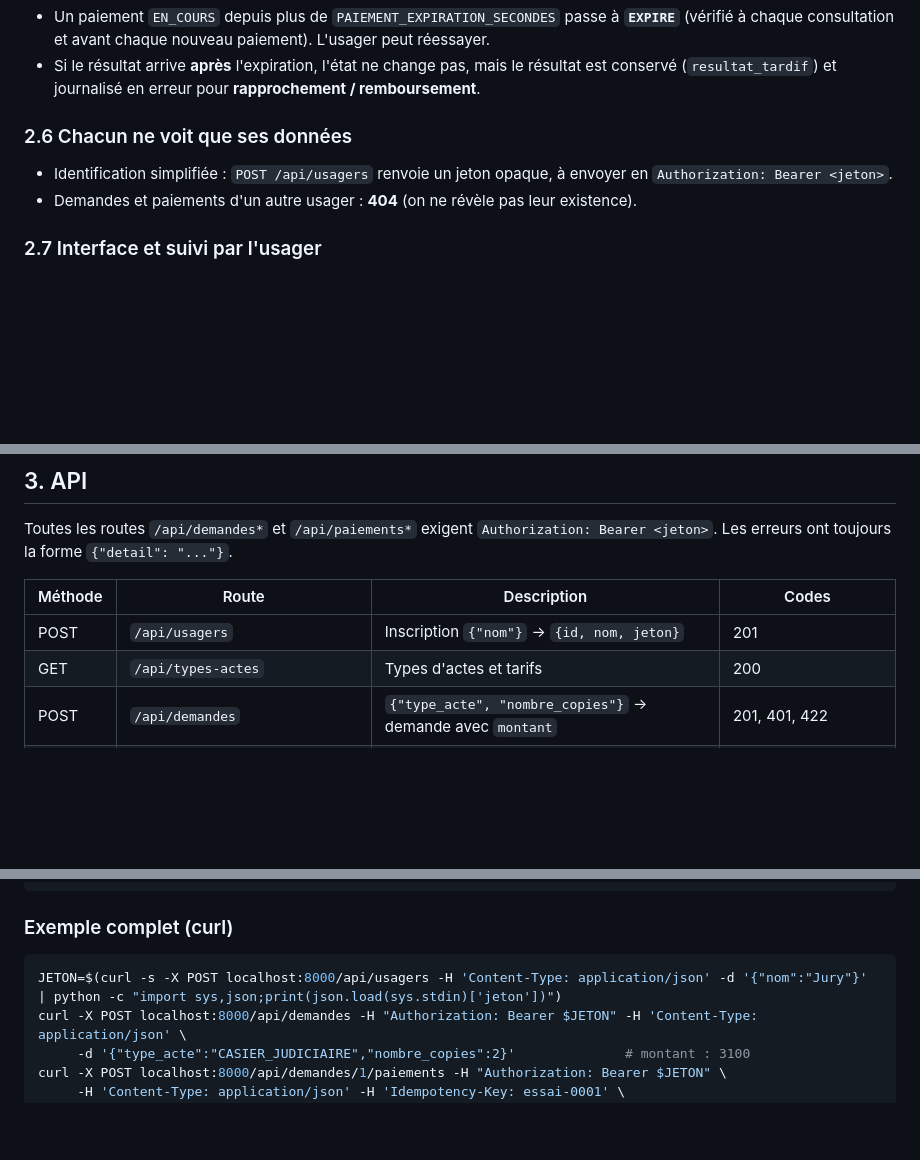
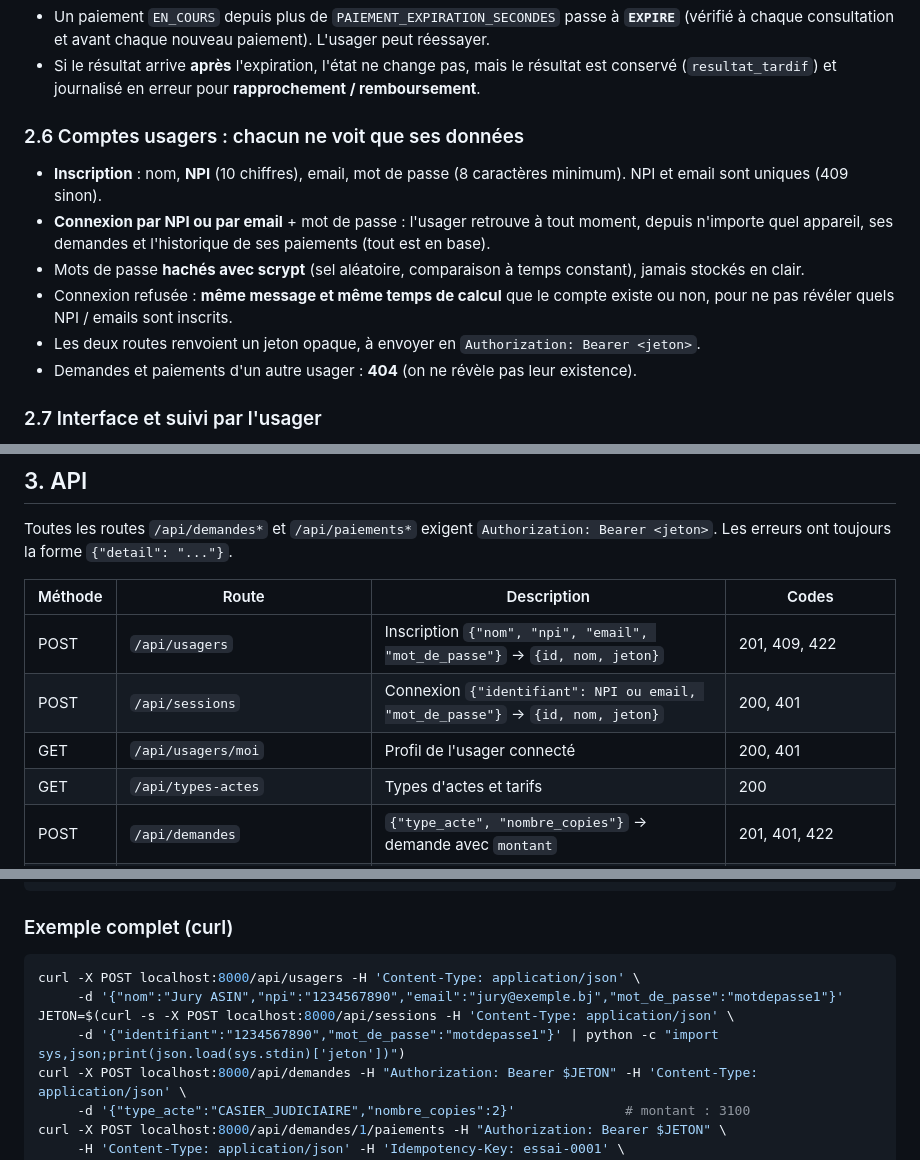
Before and after one commit to BosterJack/paiement-actes, a Markdown page: README.md, 3 parts joined by grey strips. GitHub-like rendering; blank space fills up the shorter version.

Commit message:
docs: comptes usagers dans le README (API, tests, limites)

````diff
--- a/README.md
+++ b/README.md
@@ -99,9 +99,15 @@ avant l'appel à l'opérateur**, donc seul le gagnant déclenche le débit.
 - Si le résultat arrive **après** l'expiration, l'état ne change pas, mais le résultat est
   conservé (`resultat_tardif`) et journalisé en erreur pour **rapprochement / remboursement**.
 
-### 2.6 Chacun ne voit que ses données
-- Identification simplifiée : `POST /api/usagers` renvoie un jeton opaque, à envoyer en
-  `Authorization: Bearer <jeton>`.
+### 2.6 Comptes usagers : chacun ne voit que ses données
+- **Inscription** : nom, **NPI** (10 chiffres), email, mot de passe (8 caractères minimum).
+  NPI et email sont uniques (409 sinon).
+- **Connexion par NPI ou par email** + mot de passe : l'usager retrouve à tout moment, depuis
+  n'importe quel appareil, ses demandes et l'historique de ses paiements (tout est en base).
+- Mots de passe **hachés avec scrypt** (sel aléatoire, comparaison à temps constant), jamais stockés en clair.
+- Connexion refusée : **même message et même temps de calcul** que le compte existe ou non,
+  pour ne pas révéler quels NPI / emails sont inscrits.
+- Les deux routes renvoient un jeton opaque, à envoyer en `Authorization: Bearer <jeton>`.
 - Demandes et paiements d'un autre usager : **404** (on ne révèle pas leur existence).
 
 ### 2.7 Interface et suivi par l'usager
@@ -125,7 +131,9 @@ Les erreurs ont toujours la forme `{"detail": "..."}`.
 
 | Méthode | Route | Description | Codes |
 |---|---|---|---|
-| POST | `/api/usagers` | Inscription `{"nom"}` → `{id, nom, jeton}` | 201 |
+| POST | `/api/usagers` | Inscription `{"nom", "npi", "email", "mot_de_passe"}` → `{id, nom, jeton}` | 201, 409, 422 |
+| POST | `/api/sessions` | Connexion `{"identifiant": NPI ou email, "mot_de_passe"}` → `{id, nom, jeton}` | 200, 401 |
+| GET | `/api/usagers/moi` | Profil de l'usager connecté | 200, 401 |
 | GET | `/api/types-actes` | Types d'actes et tarifs | 200 |
 | POST | `/api/demandes` | `{"type_acte", "nombre_copies"}` → demande avec `montant` | 201, 401, 422 |
 | GET | `/api/demandes` | Mes demandes | 200 |
@@ -143,7 +151,10 @@ Format du résultat envoyé par l'opérateur :
 
 ### Exemple complet (curl)
 ```bash
-JETON=$(curl -s -X POST localhost:8000/api/usagers -H 'Content-Type: application/json' -d '{"nom":"Jury"}' | python -c "import sys,json;print(json.load(sys.stdin)['jeton'])")
+curl -X POST localhost:8000/api/usagers -H 'Content-Type: application/json' \
+     -d '{"nom":"Jury ASIN","npi":"1234567890","email":"jury@exemple.bj","mot_de_passe":"motdepasse1"}'
+JETON=$(curl -s -X POST localhost:8000/api/sessions -H 'Content-Type: application/json' \
+     -d '{"identifiant":"1234567890","mot_de_passe":"motdepasse1"}' | python -c "import sys,json;print(json.load(sys.stdin)['jeton'])")
 curl -X POST localhost:8000/api/demandes -H "Authorization: Bearer $JETON" -H 'Content-Type: application/json' \
      -d '{"type_acte":"CASIER_JUDICIAIRE","nombre_copies":2}'              # montant : 3100
 curl -X POST localhost:8000/api/demandes/1/paiements -H "Authorization: Bearer $JETON" \
````
Also changed, not shown: other parts of README.md (+6 -3 lines).
